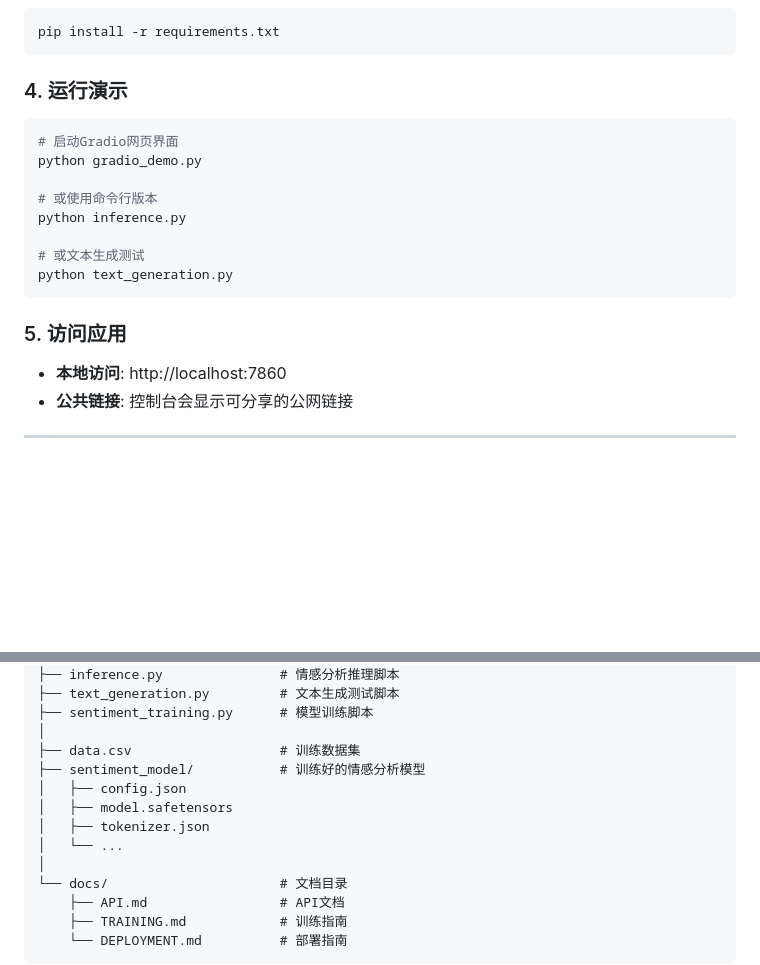
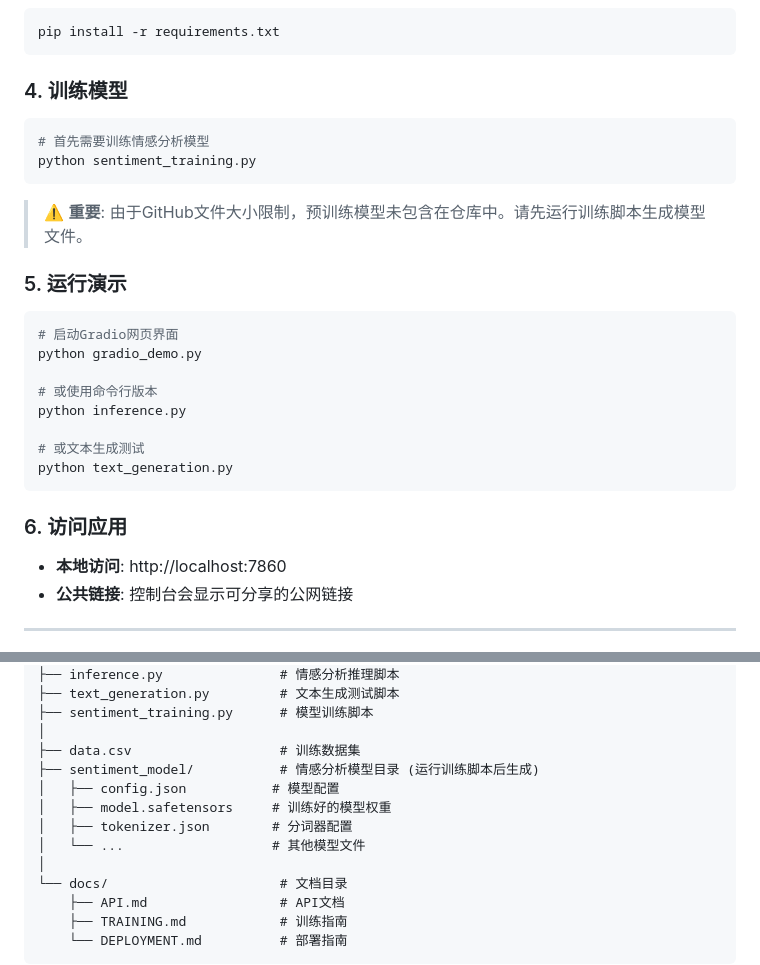
Before and after one commit to Powfu-zwx/Sentix, a Markdown page: README.md, 2 parts joined by grey strips. GitHub-like rendering; blank space fills up the shorter version.

Commit message:
Update README: Add model training instructions
- Added warning about model files not included in repo
- Updated quick start guide to include training step
- Fixed project structure documentation
- Clarified setup process for new users

````diff
--- a/README.md
+++ b/README.md
@@ -101,7 +101,14 @@ conda activate emowise
 pip install -r requirements.txt
 ```
 
-### 4. 运行演示
+### 4. 训练模型
+```bash
+# 首先需要训练情感分析模型
+python sentiment_training.py
+```
+> ⚠️ **重要**: 由于GitHub文件大小限制，预训练模型未包含在仓库中。请先运行训练脚本生成模型文件。
+
+### 5. 运行演示
 ```bash
 # 启动Gradio网页界面
 python gradio_demo.py
@@ -113,7 +120,7 @@ python inference.py
 python text_generation.py
 ```
 
-### 5. 访问应用
+### 6. 访问应用
 - **本地访问**: http://localhost:7860
 - **公共链接**: 控制台会显示可分享的公网链接
 
@@ -164,11 +171,11 @@ emowise/
 ├── sentiment_training.py      # 模型训练脚本
 │
 ├── data.csv                   # 训练数据集
-├── sentiment_model/           # 训练好的情感分析模型
-│   ├── config.json
-│   ├── model.safetensors
-│   ├── tokenizer.json
-│   └── ...
+├── sentiment_model/           # 情感分析模型目录 (运行训练脚本后生成)
+│   ├── config.json           # 模型配置
+│   ├── model.safetensors     # 训练好的模型权重
+│   ├── tokenizer.json        # 分词器配置
+│   └── ...                   # 其他模型文件
 │
 └── docs/                      # 文档目录
     ├── API.md                 # API文档
````
